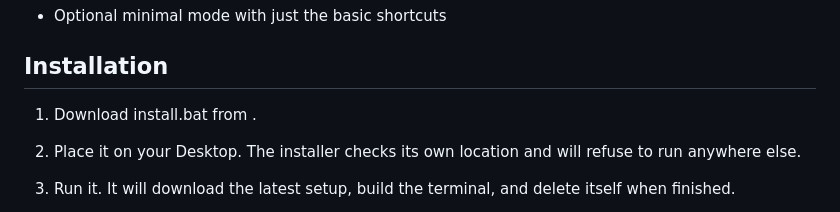
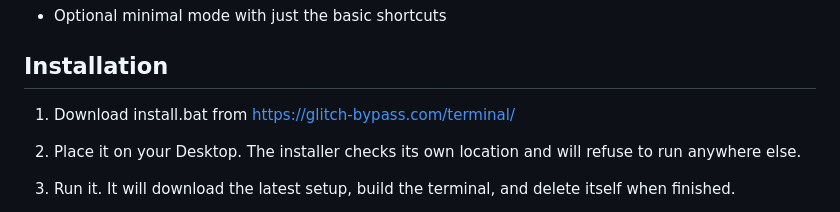
Before and after one commit to glitch872/glitch872.github.io, a Markdown page: terminal/README.md, the part around the change. Drawn GitHub-style.

```diff
--- a/terminal/README.md
+++ b/terminal/README.md
@@ -24,7 +24,7 @@ C:\Users\you
 
 ## Installation
 
-1. Download install.bat from .
+1. Download install.bat from https://glitch-bypass.com/terminal/
 
 1. Place it on your Desktop. The installer checks its own location and will refuse to run anywhere else.
 
```
